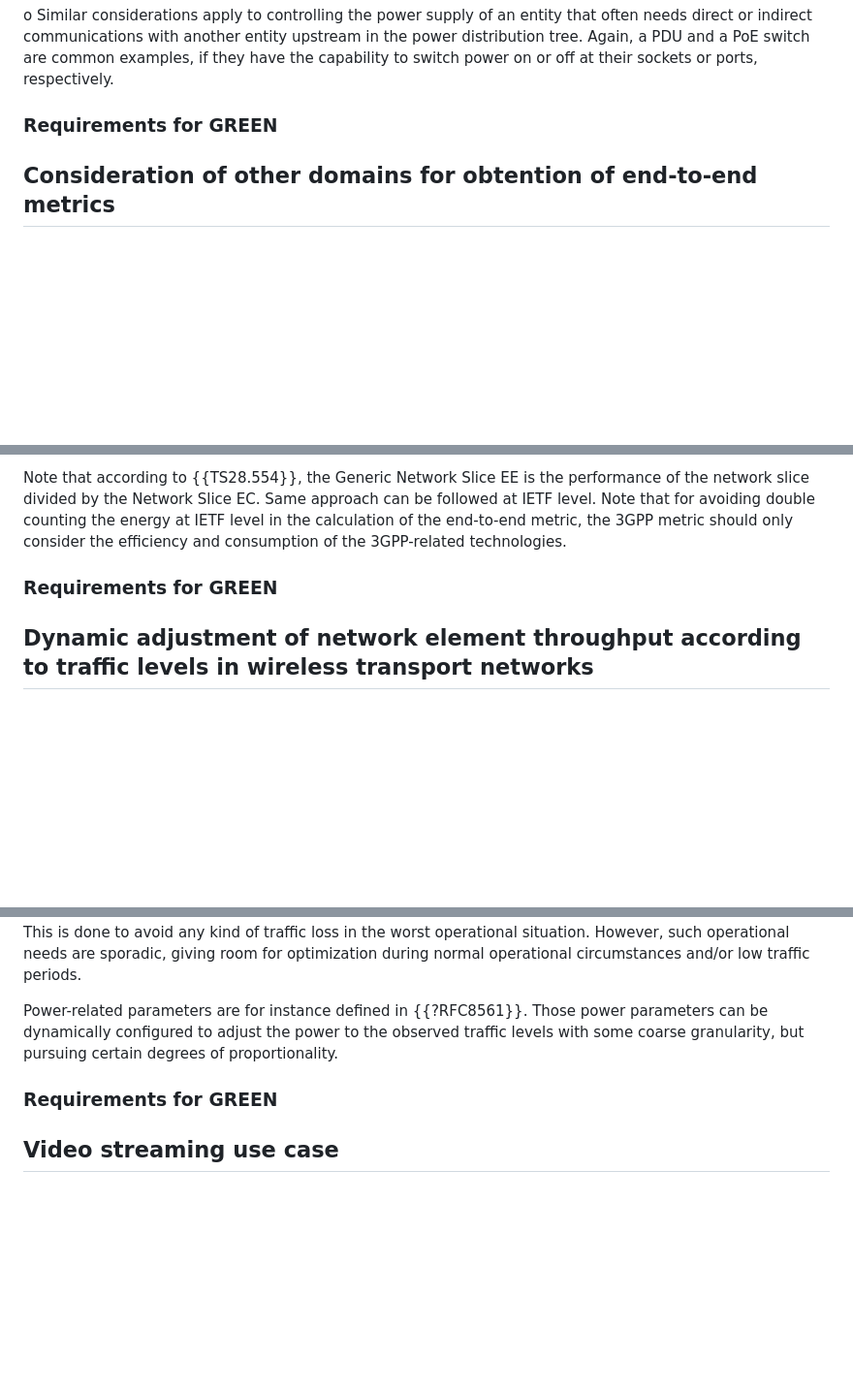
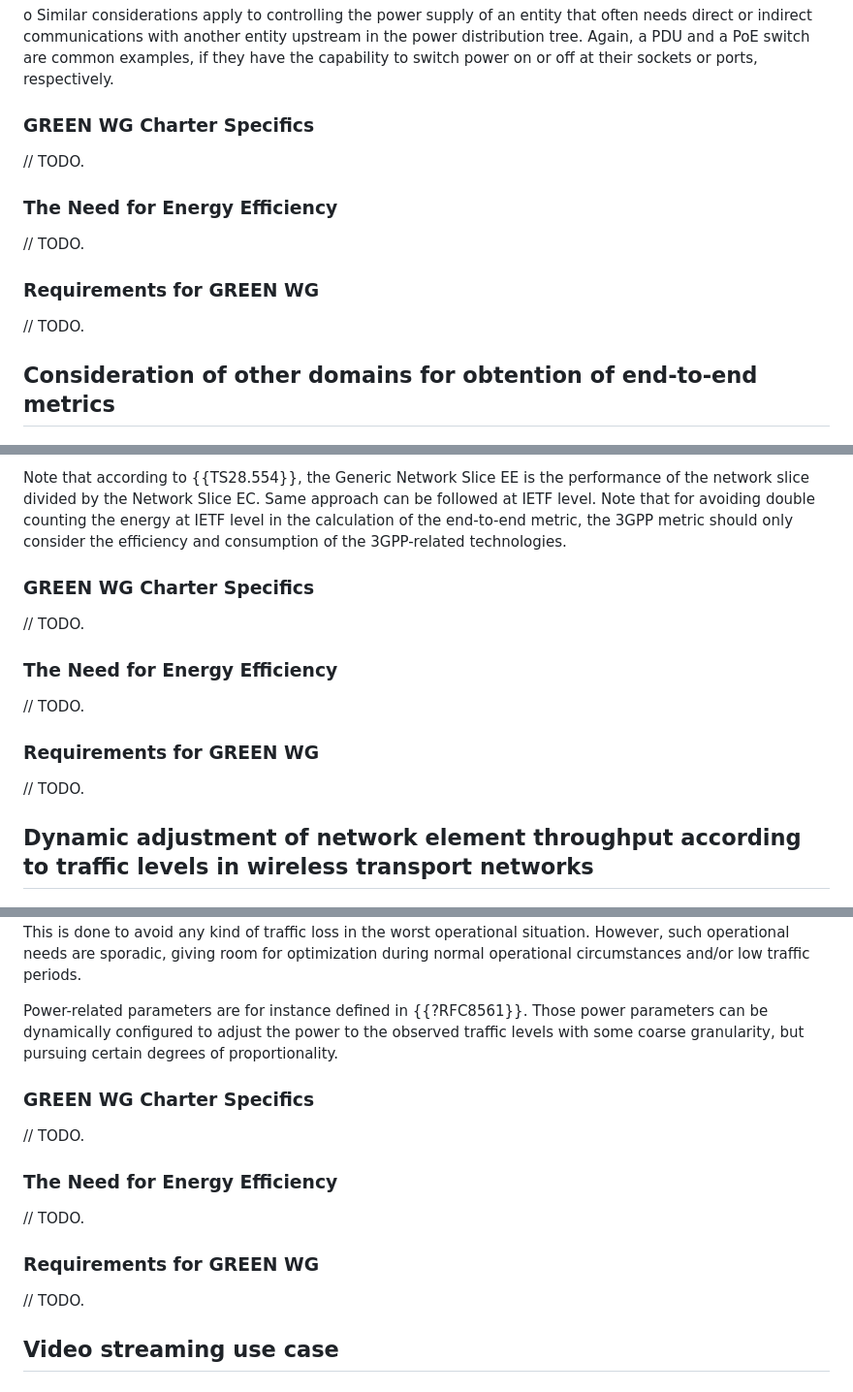
Before and after one commit to emile22/draft-stephan-green-use-cases, a Markdown page: draft-stephan-green-use-cases.md, 3 parts joined by grey strips. Shown at 97% size. GitHub-like rendering; blank space fills up the shorter version.

```diff
--- a/draft-stephan-green-use-cases.md
+++ b/draft-stephan-green-use-cases.md
@@ -259,8 +268,14 @@ There are cases where Energy Management for some devices need to report on other
       capability to switch power on or off at their sockets or ports,
       respectively.
 
+### GREEN WG Charter Specifics
+// TODO.
 
-### Requirements for GREEN
+### The Need for Energy Efficiency
+// TODO.
+
+### Requirements for GREEN WG
+// TODO.
 
 ## Consideration of other domains for obtention of end-to-end metrics
 
@@ -273,8 +288,14 @@ In regards energy efficiency, 3GPP defines a number of energy-related key perfor
 
 Note that according to {{TS28.554}}, the Generic Network Slice EE is the performance of the network slice divided by the Network Slice EC. Same approach can be followed at IETF level. Note that for avoiding double counting the energy at IETF level in the calculation of the end-to-end metric, the 3GPP metric should only consider the efficiency and consumption of the 3GPP-related technologies.
 
+### GREEN WG Charter Specifics
+// TODO.
 
-### Requirements for GREEN
+### The Need for Energy Efficiency
+// TODO.
+
+### Requirements for GREEN WG
+// TODO.
 
 ## Dynamic adjustment of network element throughput according to traffic levels in wireless transport networks
 
@@ -285,8 +306,14 @@ One of the parameters subject of automated control is the power of the radio lin
 
 Power-related parameters are for instance defined in {{?RFC8561}}. Those power parameters can be dynamically configured to adjust the power to the observed traffic levels with some coarse granularity, but pursuing certain degrees of proportionality.
 
+### GREEN WG Charter Specifics
+// TODO.
 
-### Requirements for GREEN
+### The Need for Energy Efficiency
+// TODO.
+
+### Requirements for GREEN WG
+// TODO.
 
 ## Video streaming use case
 
```
Also changed, not shown: other parts of draft-stephan-green-use-cases.md (+72 -10 lines).
